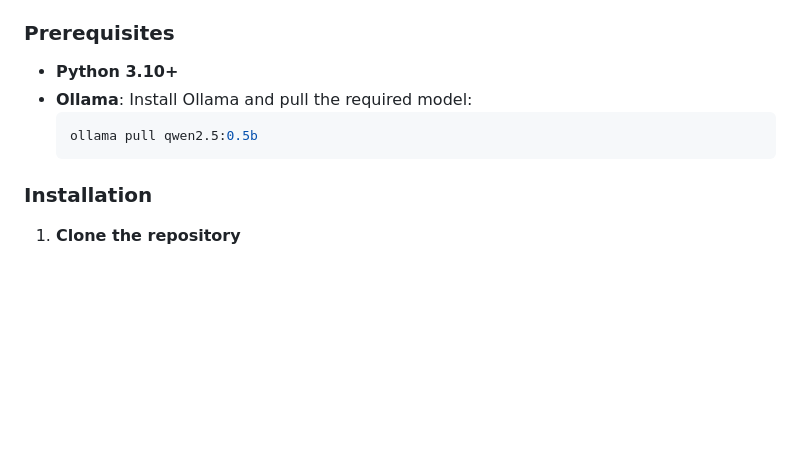
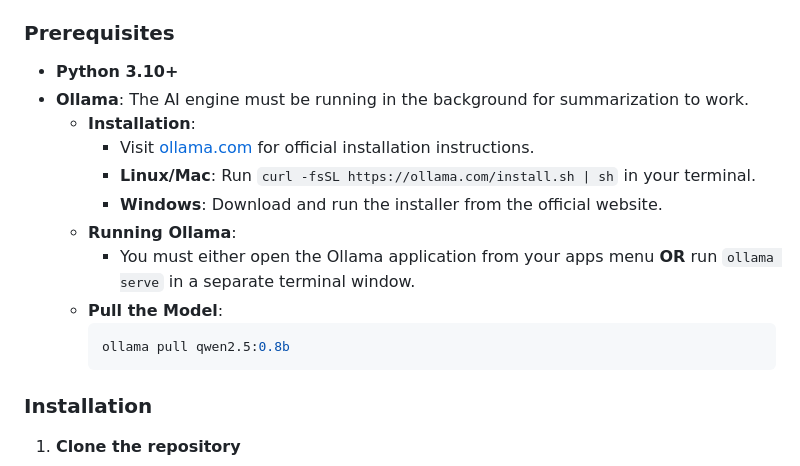
Before and after one commit to harshitsinghbhandari/iitb-email-summarize, a Markdown page: README.md, the part around the change. GitHub-like rendering; blank space fills up the shorter version.

````diff
--- a/README.md
+++ b/README.md
@@ -16,10 +16,17 @@ A sleek, AI-powered mail viewer designed for **IIT Bombay students**. It fetches
 ### Prerequisites
 
 - **Python 3.10+**
-- **Ollama**: Install Ollama and pull the required model:
-  ```bash
-  ollama pull qwen2.5:0.5b
-  ```
+- **Ollama**: The AI engine must be running in the background for summarization to work.
+  - **Installation**:
+    - Visit [ollama.com](https://ollama.com/) for official installation instructions.
+    - **Linux/Mac**: Run `curl -fsSL https://ollama.com/install.sh | sh` in your terminal.
+    - **Windows**: Download and run the installer from the official website.
+  - **Running Ollama**:
+    - You must either open the Ollama application from your apps menu **OR** run `ollama serve` in a separate terminal window.
+  - **Pull the Model**:
+    ```bash
+    ollama pull qwen2.5:0.8b
+    ```
 
 ### Installation
 
````
